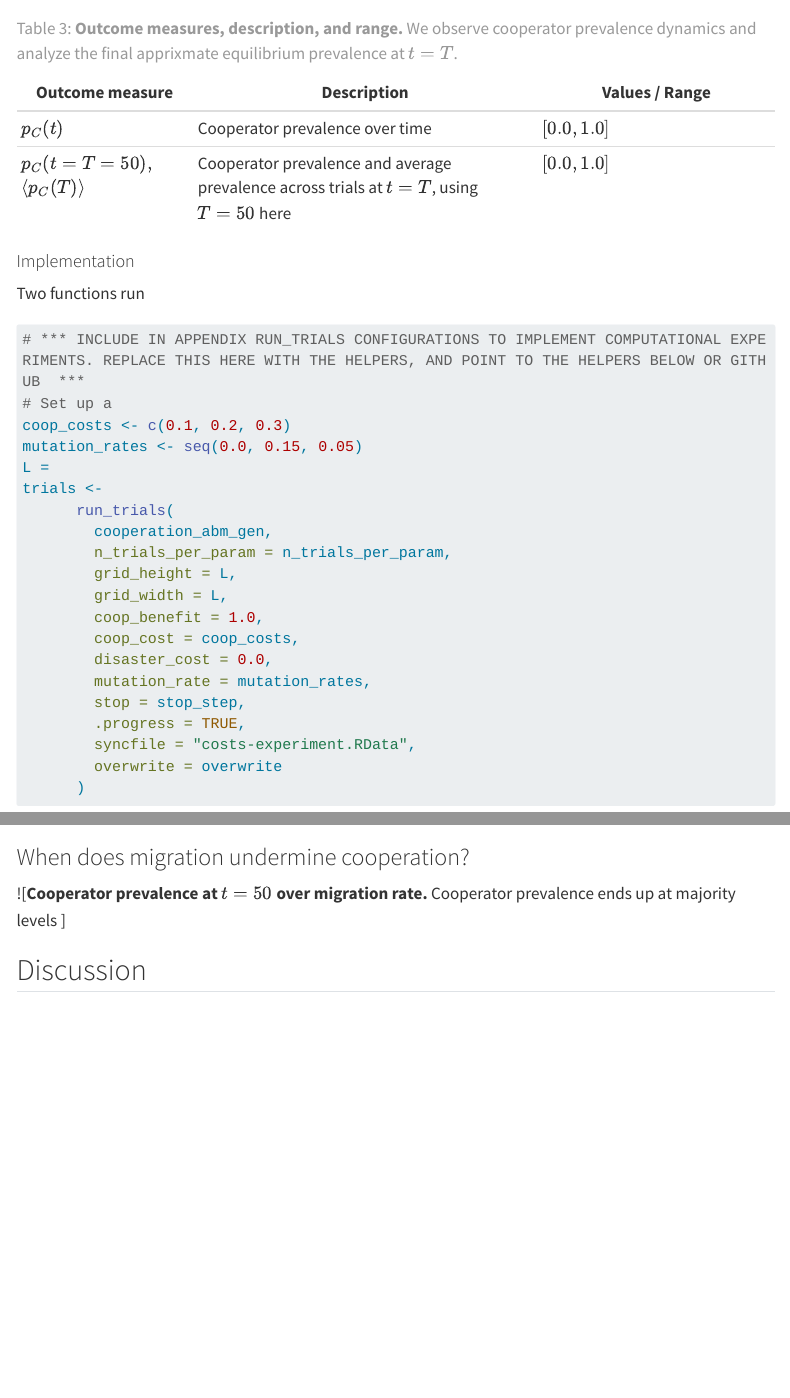
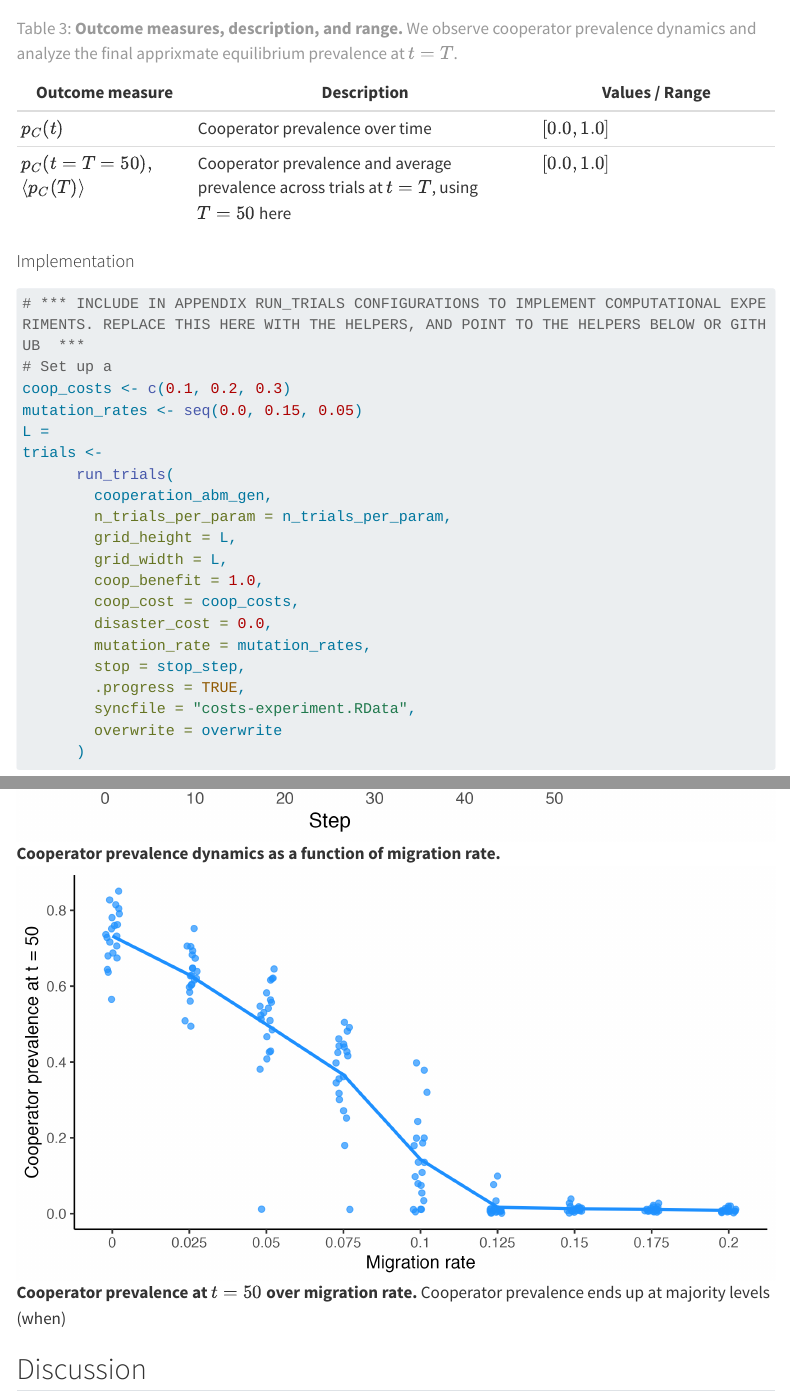
Before and after one commit to CSS4S/cooperation-model-socmod, a Quarto document (index.qmd): the page in a window 1100 px wide, from 5000 px down, and a second part further down, joined at a grey line. Rendered offline with R 4.5, knitr and Pandoc in place of Quarto, with nearby package versions; a font, style sheet, LaTeX package, included part or bibliography that could not be used is replaced or left out; menus at the side of the page are left out; long lines of code are wrapped.

Commit message:
included figures in analysis

````diff
--- a/index.qmd
+++ b/index.qmd
@@ -164,7 +164,7 @@ $t \to \infty$.
 
 #### Implementation
 
-Two functions run
+
 
 ```{r}
 
@@ -197,8 +201,9 @@ trials <-
 
 ### When does migration undermine cooperation?
 
+![**Cooperator prevalence dynamics as a function of migration rate.** ](Figures/migration_prevalence_50_steps_usethis.png)
 
-![**Cooperator prevalence at $t=50$ over migration rate.** Cooperator prevalence ends up at majority levels ]
+![**Cooperator prevalence at $t=50$ over migration rate.** Cooperator prevalence ends up at majority levels (when)](Figures/migration_outcomes.png)
 
 ## Discussion
 
````
Also changed, not shown: index.qmd (4 more changed lines).
